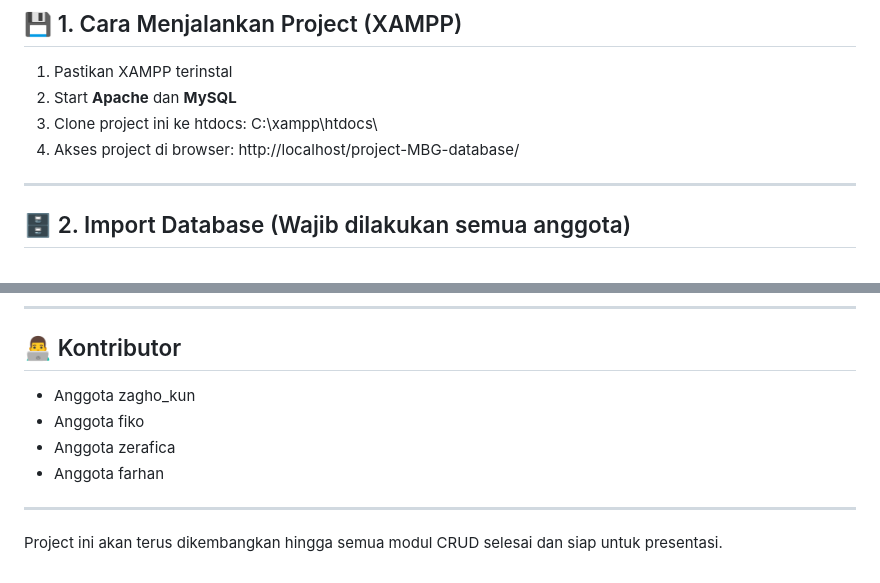
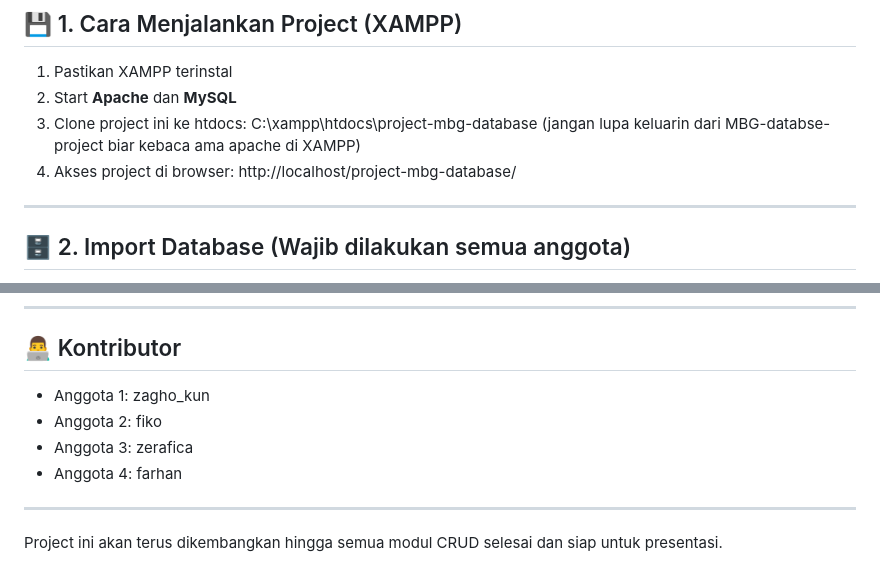
Before and after one commit to zaghokun/MBG-database-project, a Markdown page: README.md, 2 parts joined by grey strips. Drawn GitHub-style.

Commit message:
intial project setup

```diff
--- a/README.md
+++ b/README.md
@@ -22,8 +22,8 @@ Project ini terdiri dari 6 modul data dengan hubungan antar tabel sesuai ERD.
 
 1. Pastikan XAMPP terinstal
 2. Start **Apache** dan **MySQL**
-3. Clone project ini ke htdocs: C:\xampp\htdocs\
-4. Akses project di browser: http://localhost/project-MBG-database/
+3. Clone project ini ke htdocs: C:\xampp\htdocs\project-mbg-database (jangan lupa keluarin dari MBG-databse-project biar kebaca ama apache di XAMPP)
+4. Akses project di browser: http://localhost/project-mbg-database/
 
 
 ---
@@ -122,10 +122,10 @@ git push
 ---
 
 ## 👨‍💻 Kontributor
-- Anggota zagho_kun
-- Anggota fiko
-- Anggota zerafica
-- Anggota farhan
+- Anggota 1: zagho_kun
+- Anggota 2: fiko
+- Anggota 3: zerafica
+- Anggota 4: farhan
 
 ---
 
```
